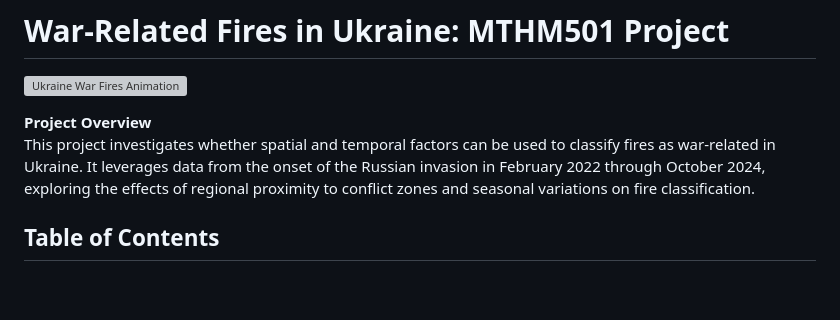
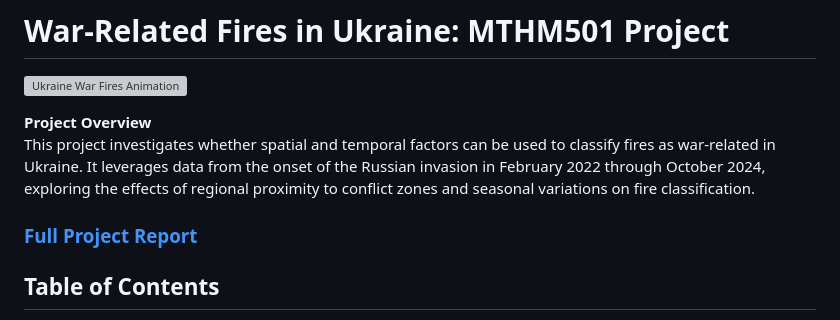
Before and after one commit to KetchupJL/university-projects, a Markdown page: Ukraine War-Fire Project/README.md, the part around the change. Drawn GitHub-style; blank space fills up the shorter version; grey boxes are pictures that could not be loaded.

```diff
--- a/Ukraine War-Fire Project/README.md
+++ b/Ukraine War-Fire Project/README.md
@@ -4,6 +4,9 @@
 
 **Project Overview**
 This project investigates whether spatial and temporal factors can be used to classify fires as war-related in Ukraine. It leverages data from the onset of the Russian invasion in February 2022 through October 2024, exploring the effects of regional proximity to conflict zones and seasonal variations on fire classification.
+
+### [Full Project Report](./MTHM501%20Report.pdf)
+
 
 ## Table of Contents
 - [Background](#background)
```
